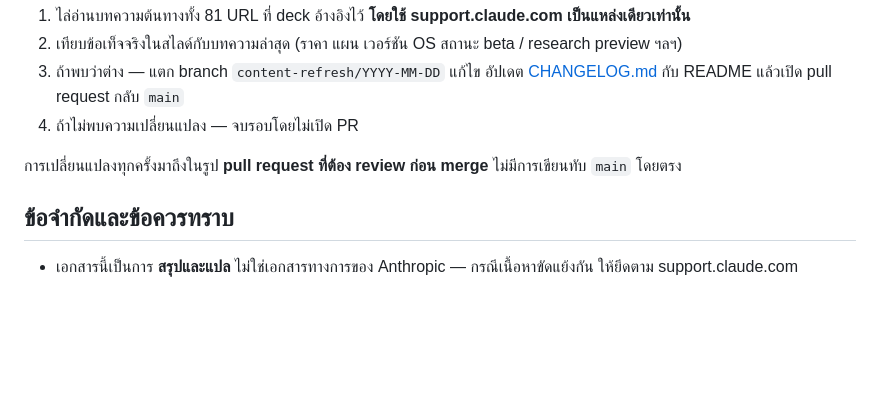
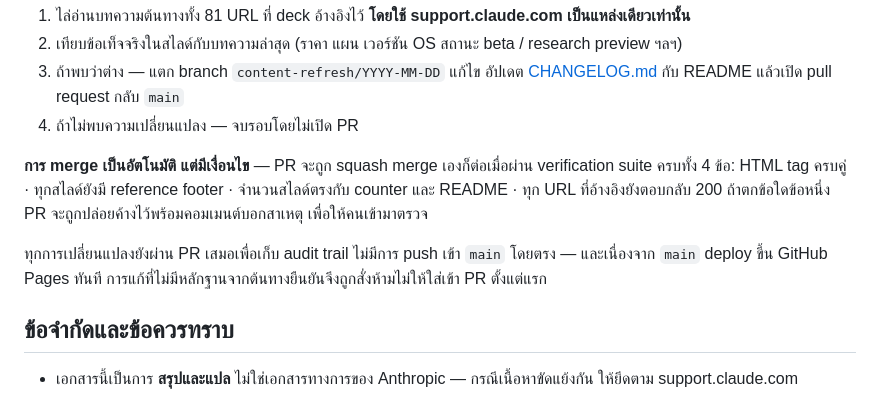
Before and after one commit to SuphakornP/claude-help-center-thai-deck, a Markdown page: README.md, the part around the change. Drawn GitHub-style; blank space fills up the shorter version.

Commit message:
Correct the README's description of the refresh routine
The routine now squash-merges its own pull request when the four
verification checks pass, so the previous claim that every change waits
for human review was no longer true. Records the gating condition and
what happens when a check fails.

Co-Authored-By: Claude Opus 5 <noreply@anthropic.com>

```diff
--- a/README.md
+++ b/README.md
@@ -62,7 +62,12 @@ python3 -m http.server 8000
    กับ README แล้วเปิด pull request กลับ `main`
 4. ถ้าไม่พบความเปลี่ยนแปลง — จบรอบโดยไม่เปิด PR
 
-การเปลี่ยนแปลงทุกครั้งมาถึงในรูป **pull request ที่ต้อง review ก่อน merge** ไม่มีการเขียนทับ `main` โดยตรง
+**การ merge เป็นอัตโนมัติ แต่มีเงื่อนไข** — PR จะถูก squash merge เองก็ต่อเมื่อผ่าน verification suite ครบทั้ง 4 ข้อ:
+HTML tag ครบคู่ · ทุกสไลด์ยังมี reference footer · จำนวนสไลด์ตรงกับ counter และ README · ทุก URL ที่อ้างอิงยังตอบกลับ 200
+ถ้าตกข้อใดข้อหนึ่ง PR จะถูกปล่อยค้างไว้พร้อมคอมเมนต์บอกสาเหตุ เพื่อให้คนเข้ามาตรวจ
+
+ทุกการเปลี่ยนแปลงยังผ่าน PR เสมอเพื่อเก็บ audit trail ไม่มีการ push เข้า `main` โดยตรง — และเนื่องจาก `main`
+deploy ขึ้น GitHub Pages ทันที การแก้ที่ไม่มีหลักฐานจากต้นทางยืนยันจึงถูกสั่งห้ามไม่ให้ใส่เข้า PR ตั้งแต่แรก
 
 ## ข้อจำกัดและข้อควรทราบ
 
```
